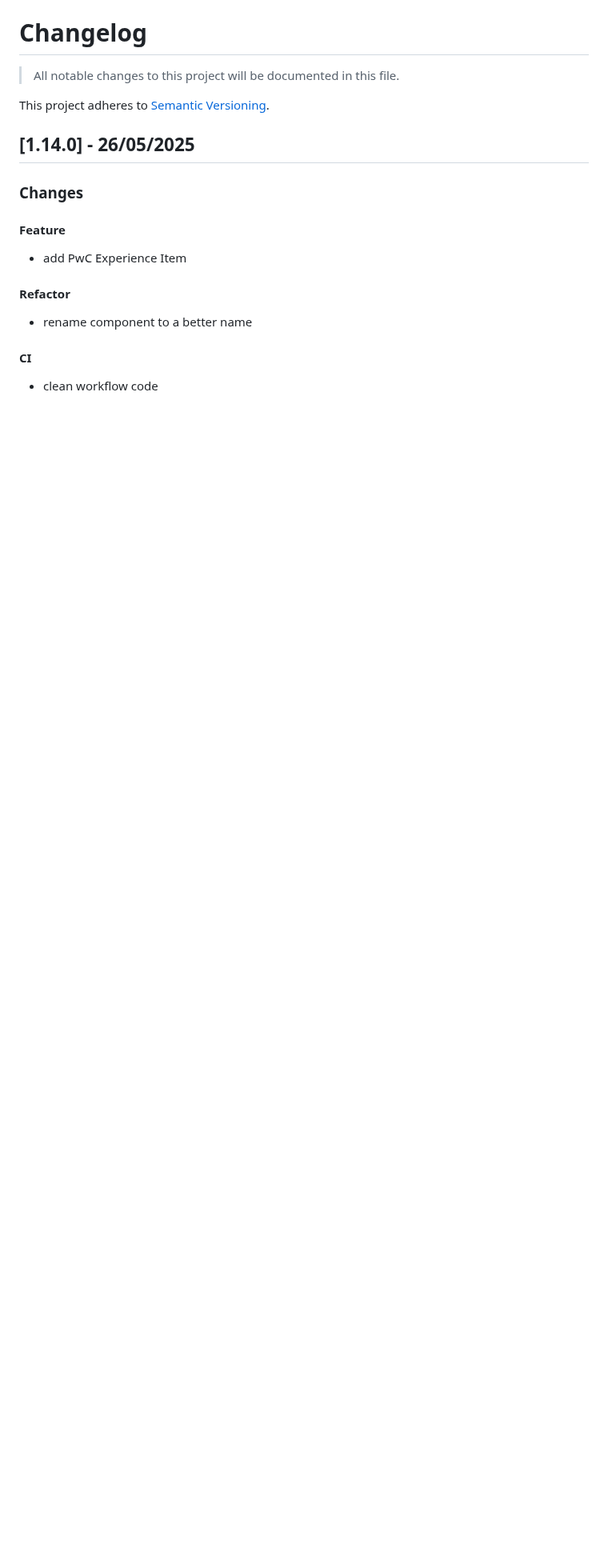
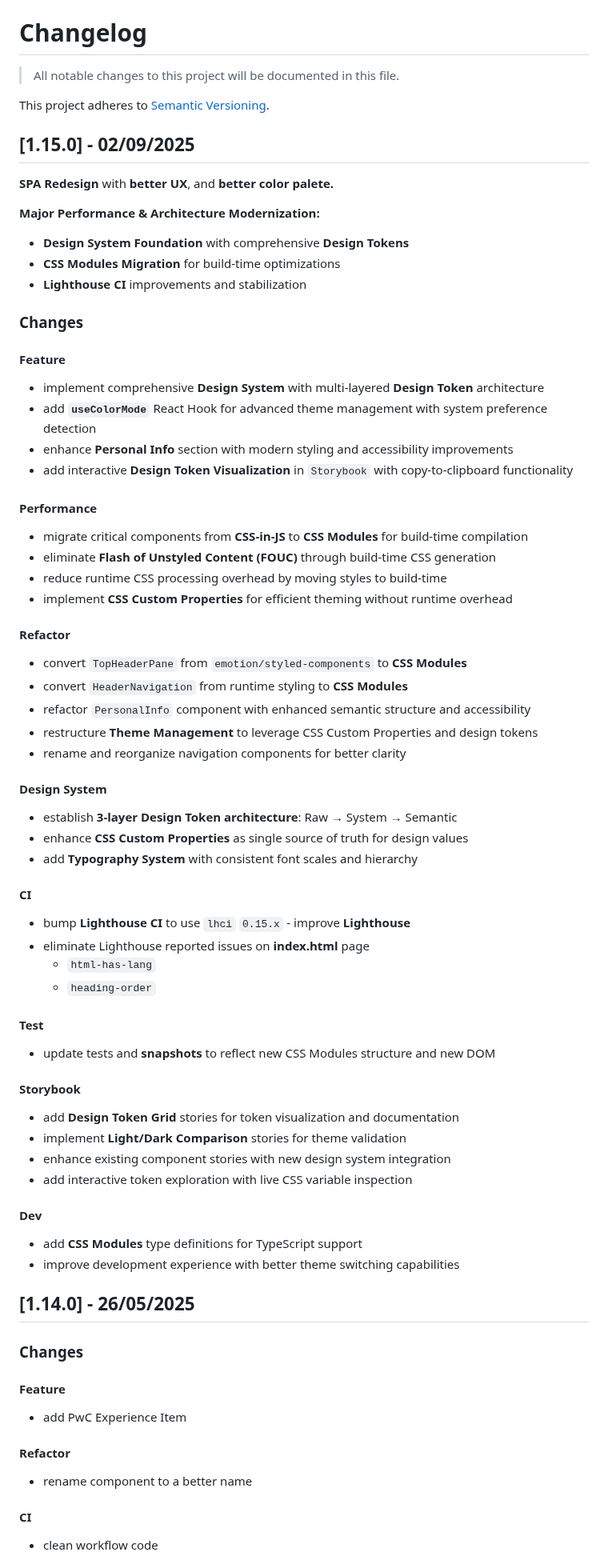
Before and after one commit to boromir674/konstantinoslampridis.io, a Markdown page: CHANGELOG.md, the part around the change. Shown at 80% size. GitHub-like rendering; blank space fills up the shorter version.

Commit message:
chore(changelog): add 1.15.0 Release entry in CHANGELOG.md

```diff
--- a/CHANGELOG.md
+++ b/CHANGELOG.md
@@ -3,6 +3,61 @@
 > All notable changes to this project will be documented in this file.
 
 This project adheres to [Semantic Versioning](https://semver.org/).
+
+
+## [1.15.0] - 02/09/2025
+
+**SPA Redesign** with **better UX**, and **better color palete.**
+
+**Major Performance & Architecture Modernization:**
+- **Design System Foundation** with comprehensive **Design Tokens**
+- **CSS Modules Migration** for build-time optimizations
+- **Lighthouse CI** improvements and stabilization
+
+### Changes
+
+#### Feature
+- implement comprehensive **Design System** with multi-layered **Design Token** architecture
+- add **`useColorMode`** React Hook for advanced theme management with system preference detection
+- enhance **Personal Info** section with modern styling and accessibility improvements
+- add interactive **Design Token Visualization** in `Storybook` with copy-to-clipboard functionality
+
+#### Performance
+- migrate critical components from **CSS-in-JS** to **CSS Modules** for build-time compilation
+- eliminate **Flash of Unstyled Content (FOUC)** through build-time CSS generation
+- reduce runtime CSS processing overhead by moving styles to build-time
+- implement **CSS Custom Properties** for efficient theming without runtime overhead
+
+#### Refactor
+- convert `TopHeaderPane` from `emotion/styled-components` to **CSS Modules**
+- convert `HeaderNavigation` from runtime styling to **CSS Modules**
+- refactor `PersonalInfo` component with enhanced semantic structure and accessibility
+- restructure **Theme Management** to leverage CSS Custom Properties and design tokens
+- rename and reorganize navigation components for better clarity
+
+#### Design System
+- establish **3-layer Design Token architecture**: Raw → System → Semantic
+- enhance **CSS Custom Properties** as single source of truth for design values
+- add **Typography System** with consistent font scales and hierarchy
+
+#### CI
+- bump **Lighthouse CI** to use `lhci` `0.15.x` - improve **Lighthouse**
+- eliminate Lighthouse reported issues on **index.html** page
+  - `html-has-lang`
+  - `heading-order`
+
+#### Test
+- update tests and **snapshots** to reflect new CSS Modules structure and new DOM
+
+#### Storybook
+- add **Design Token Grid** stories for token visualization and documentation
+- implement **Light/Dark Comparison** stories for theme validation
+- enhance existing component stories with new design system integration
+- add interactive token exploration with live CSS variable inspection
+
+#### Dev
+- add **CSS Modules** type definitions for TypeScript support
+- improve development experience with better theme switching capabilities
 
 
 ## [1.14.0] - 26/05/2025
```
